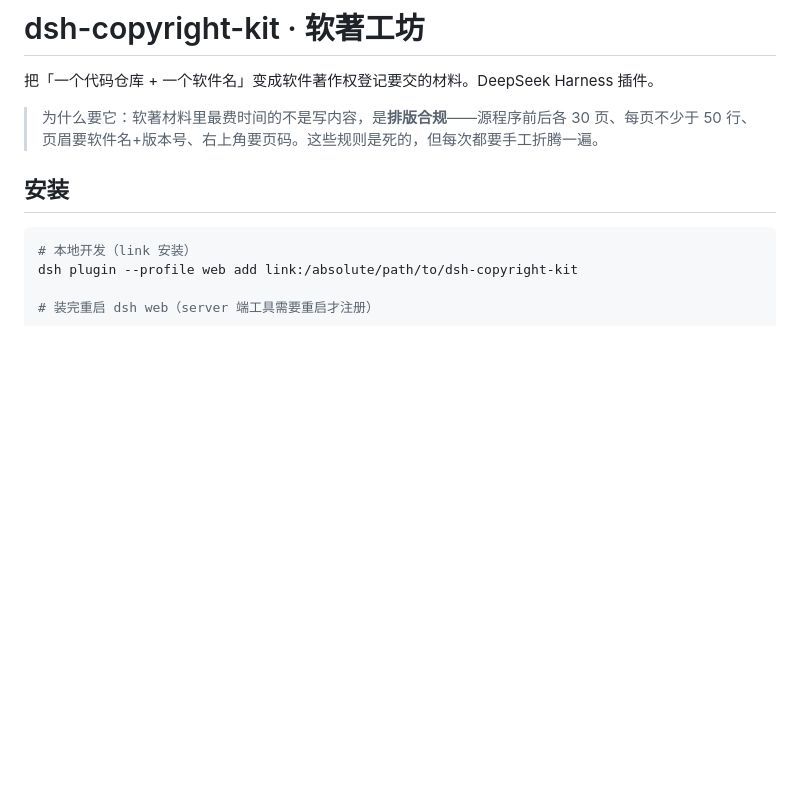
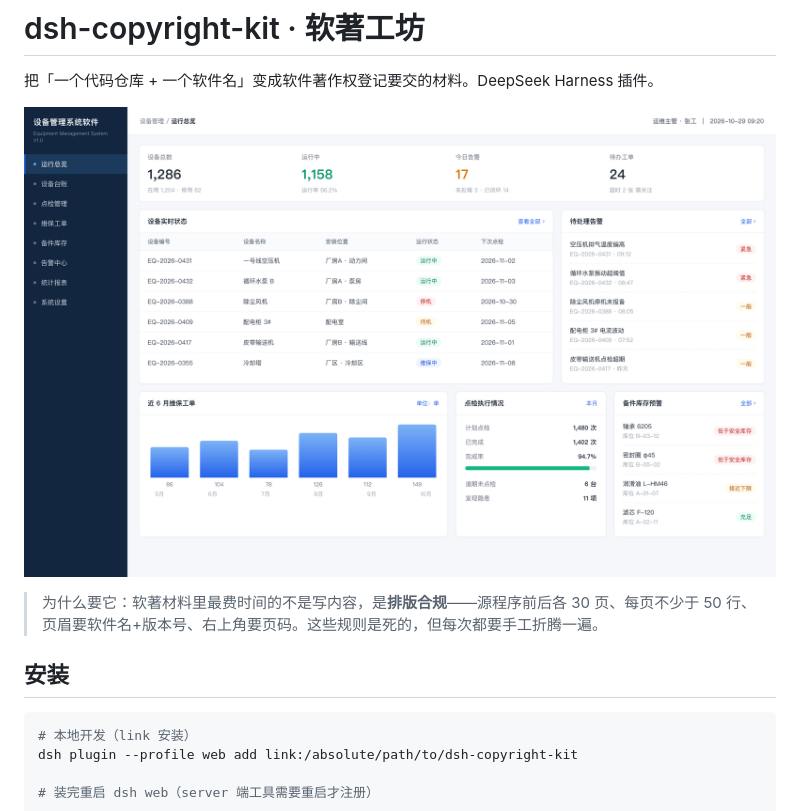
Before and after one commit to Lucky020/dsh-copyright-kit, a Markdown page: README.md, the part around the change. GitHub-like rendering; blank space fills up the shorter version.

Commit message:
docs: README 加运行总览效果图

```diff
--- a/README.md
+++ b/README.md
@@ -1,6 +1,8 @@
 # dsh-copyright-kit · 软著工坊
 
 把「一个代码仓库 + 一个软件名」变成软件著作权登记要交的材料。DeepSeek Harness 插件。
+
+![运行总览](./demo/screens/01-总览-运行总览.png)
 
 > 为什么要它：软著材料里最费时间的不是写内容，是**排版合规**——源程序前后各 30 页、每页不少于 50 行、页眉要软件名+版本号、右上角要页码。这些规则是死的，但每次都要手工折腾一遍。
 
```
